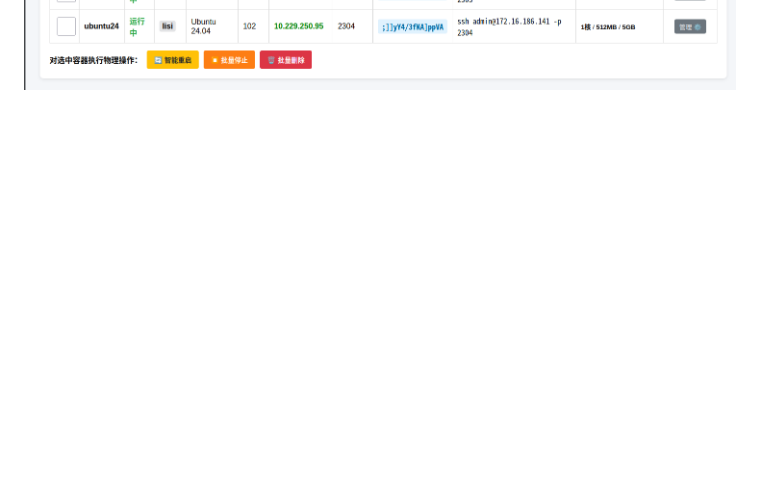
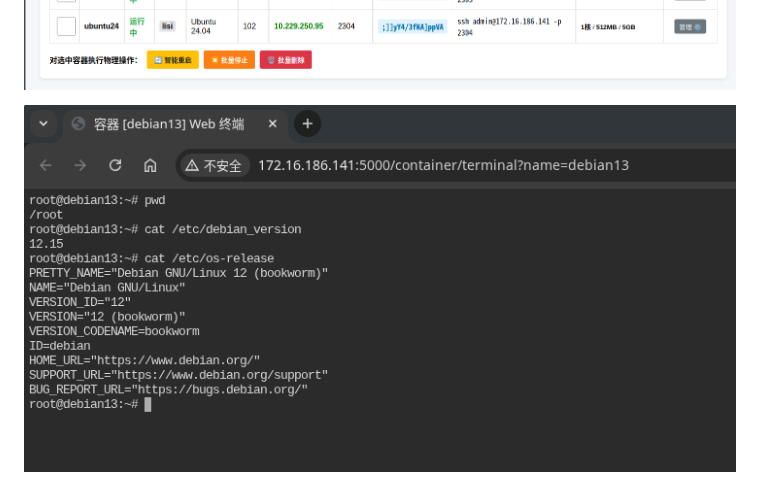
Before and after one commit to Coding-01/debian13_lxc, a Markdown page: README.md, the part around the change. Rendered like a GitHub page; pictures changed too: 第一版/images/web_terminal.png (added); blank space fills up the shorter version.

```diff
--- a/README.md
+++ b/README.md
@@ -313,3 +313,5 @@ lisi用户账密：lisi/Lisi123456
 
 ![](./第一版/images/server.png)
 ![](./第一版/images/client.png)
+
+![](./第一版/images/web_terminal.png)
```
